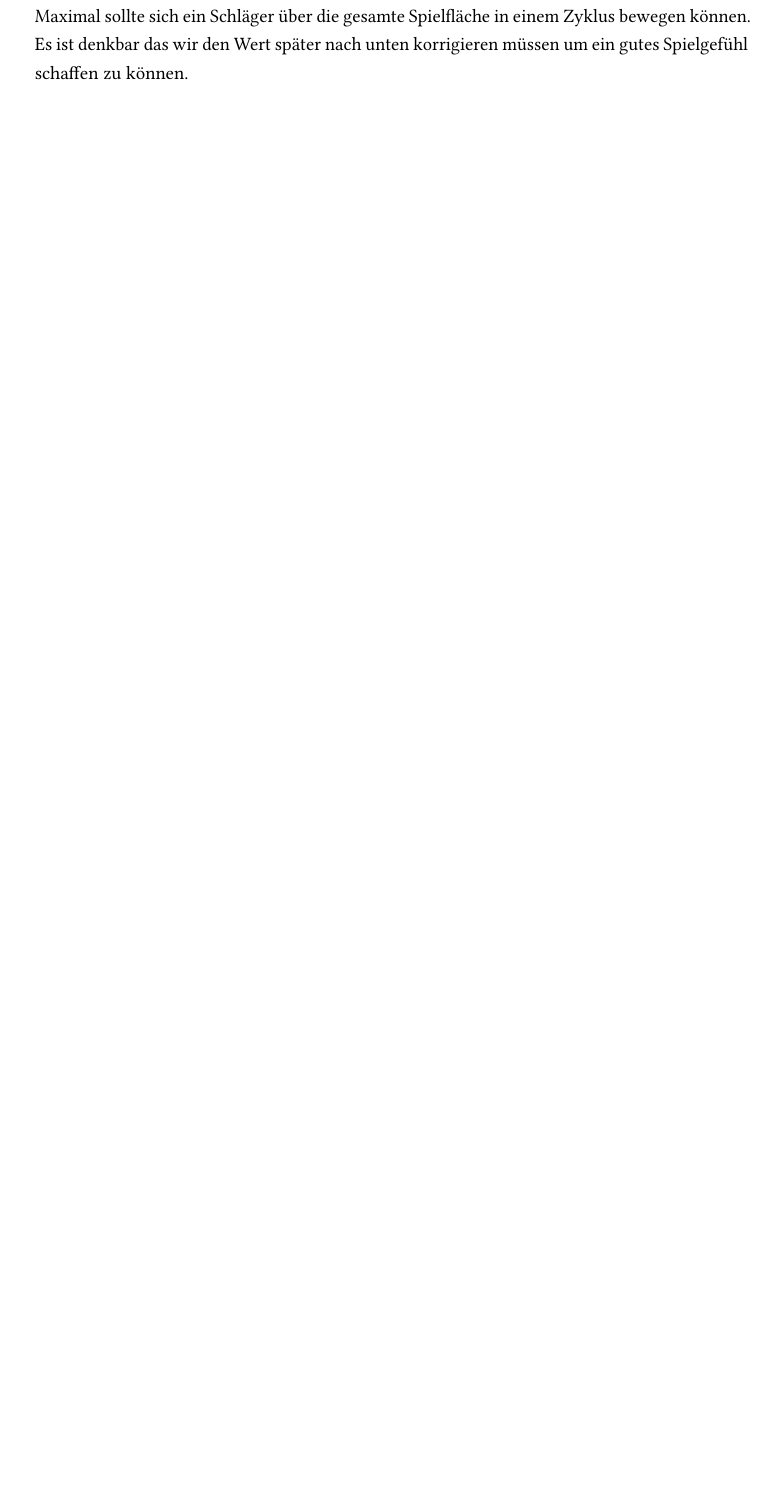
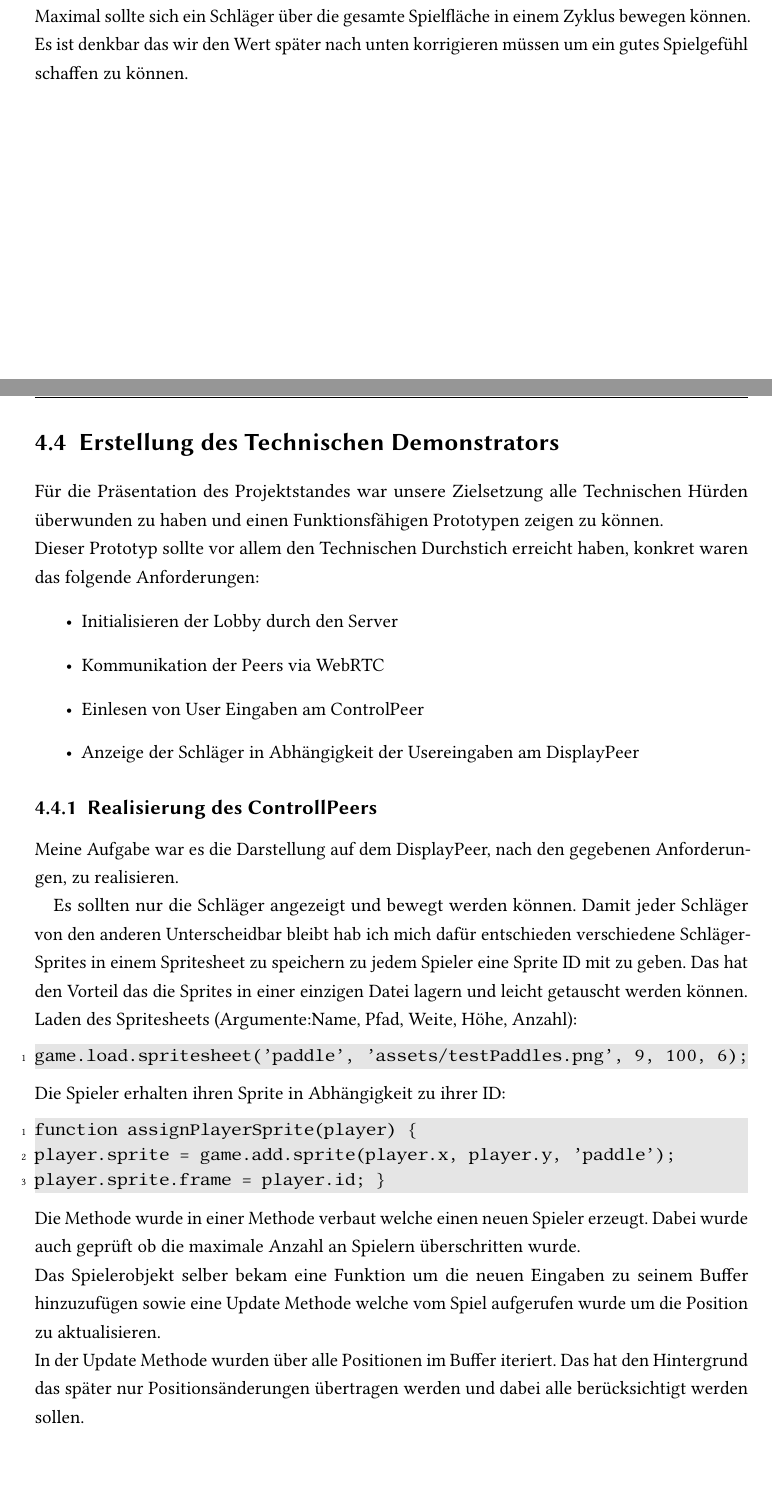
Before and after one commit to Transport-Protocol/MBC-Ping-Pong, a LaTeX thesis (docu/maindocumentation/MBC-Ping-Pong.tex, which reads docu/maindocumentation/Frontend.tex): part of page 52 of 55 before the commit and two parts of pages 52 and 53 of 56 after it, the two joined at a grey line, cut so that both start at the same text, the shorter picture padded with empty space. Compiled offline with pdfLaTeX; an older LaTeX class or package is replaced by its successor.

Commit message:
Add docu about technical demonstrator

```diff
--- a/docu/maindocumentation/Frontend.tex
+++ b/docu/maindocumentation/Frontend.tex
@@ -441,3 +441,39 @@ Wenn der Controller nicht mehr berührt wird so darf sich der Schläger nicht we
 Moderne Mobiltelefone haben wesentlich höhere Auflösungen als unser Spielfeld groß sein wird. Aus diesem Grund sollte die Bewegung auf einem Maximumwert begrenzt werden.
 \newline
 Maximal sollte sich ein Schläger über die gesamte Spielfläche in einem Zyklus bewegen können. Es ist denkbar das wir den Wert später nach unten korrigieren müssen um ein gutes Spielgefühl schaffen zu können.
+\newpage
+\section{Erstellung des Technischen Demonstrators}
+Für die Präsentation des Projektstandes war unsere Zielsetzung alle Technischen Hürden überwunden zu haben und einen Funktionsfähigen Prototypen zeigen zu können.
+\newline
+Dieser Prototyp sollte vor allem den Technischen Durchstich erreicht haben, konkret waren das folgende Anforderungen:
+\begin{itemize}
+	\item
+	      Initialisieren der Lobby durch den Server
+	\item
+	      Kommunikation der Peers via WebRTC
+	\item
+	      Einlesen von User Eingaben am ControlPeer
+	\item
+	      Anzeige der Schläger in Abhängigkeit der Usereingaben am DisplayPeer
+\end{itemize}
+\subsection{Realisierung des ControllPeers}
+Meine Aufgabe war es die Darstellung auf dem DisplayPeer, nach den gegebenen Anforderungen, zu realisieren.
+
+Es sollten nur die Schläger angezeigt und bewegt werden können. Damit jeder Schläger von den anderen Unterscheidbar bleibt hab ich mich dafür entschieden verschiedene Schläger-Sprites in einem Spritesheet zu speichern zu jedem Spieler eine Sprite ID mit zu geben.
+Das hat den Vorteil das die Sprites in einer einzigen Datei lagern und leicht getauscht werden können.
+\newline
+Laden des Spritesheets (Argumente:Name, Pfad, Weite, Höhe, Anzahl):
+\begin{lstlisting}
+game.load.spritesheet('paddle', 'assets/testPaddles.png', 9, 100, 6);
+\end{lstlisting}
+Die Spieler erhalten ihren Sprite in Abhängigkeit zu ihrer ID:
+\begin{lstlisting}
+function assignPlayerSprite(player) {
+player.sprite = game.add.sprite(player.x, player.y, 'paddle');
+player.sprite.frame = player.id; }
+\end{lstlisting}
+Die Methode wurde in einer Methode verbaut welche einen neuen Spieler erzeugt. Dabei wurde auch geprüft ob die maximale Anzahl an Spielern überschritten wurde.
+\newline
+Das Spielerobjekt selber bekam eine Funktion um die neuen Eingaben zu seinem Buffer hinzuzufügen sowie eine Update Methode welche vom Spiel aufgerufen wurde um die Position zu aktualisieren.
+\newline
+In der Update Methode wurden über alle Positionen im Buffer iteriert. Das hat den Hintergrund das später nur Positionsänderungen übertragen werden und dabei alle berücksichtigt werden sollen.
```
Also changed, not shown: docu/maindocumentation/MBC-Ping-Pong.pdf.
